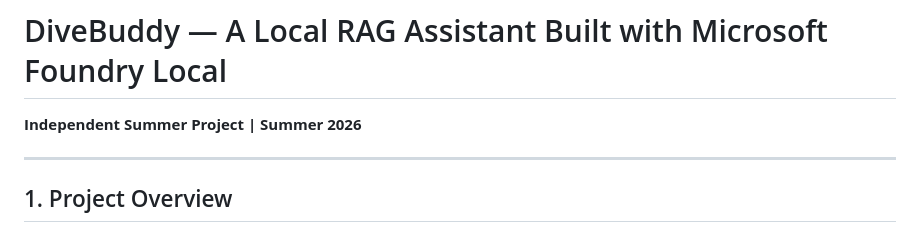
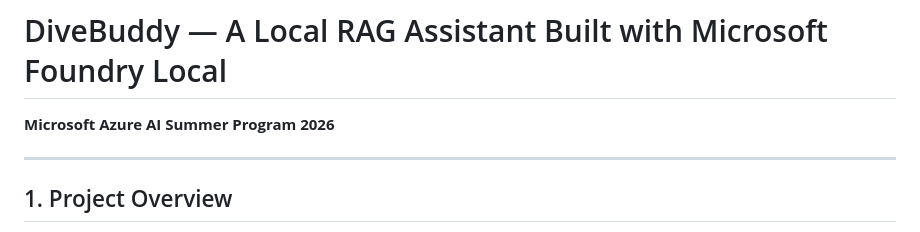
Before and after one commit to tuna-kemer/local-rag-diving-assistant, a Markdown page: README.md, the part around the change. GitHub-like rendering.

```diff
--- a/README.md
+++ b/README.md
@@ -1,6 +1,6 @@
 # DiveBuddy — A Local RAG Assistant Built with Microsoft Foundry Local
 
-**Independent Summer Project | Summer 2026**
+**Microsoft Azure AI Summer Program 2026**
 
 ---
 
```
